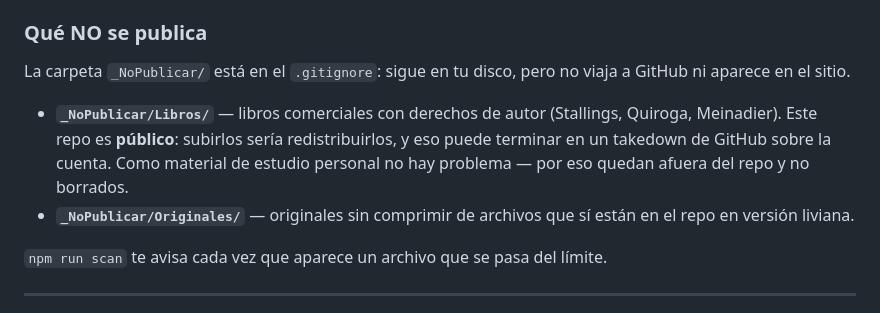
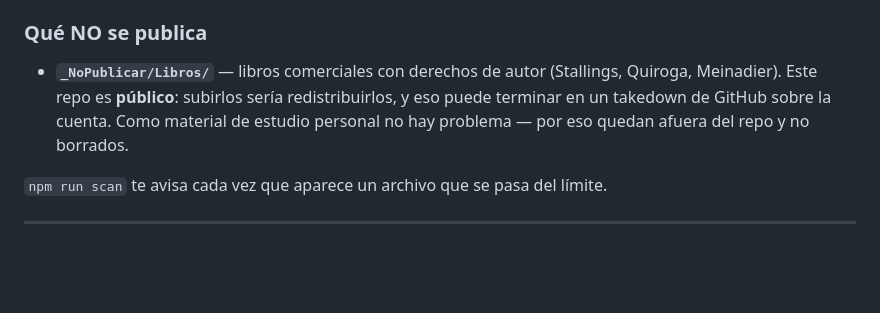
Before and after one commit to AlexanderVilla47/arquitectura-de-computadoras, a Markdown page: README.md, the part around the change. Drawn GitHub-style; blank space fills up the shorter version.

Commit message:
Update README to clarify '_NoPublicar/' folder usage
Clarified the purpose of the '_NoPublicar/' folder and its contents.

```diff
--- a/README.md
+++ b/README.md
@@ -100,16 +100,12 @@ original sin tocar está en `_NoPublicar/Originales/`.
 
 ### Qué NO se publica
 
-La carpeta `_NoPublicar/` está en el `.gitignore`: sigue en tu disco, pero no
-viaja a GitHub ni aparece en el sitio.
 
 - **`_NoPublicar/Libros/`** — libros comerciales con derechos de autor
   (Stallings, Quiroga, Meinadier). Este repo es **público**: subirlos sería
   redistribuirlos, y eso puede terminar en un takedown de GitHub sobre la cuenta.
   Como material de estudio personal no hay problema — por eso quedan afuera del
   repo y no borrados.
-- **`_NoPublicar/Originales/`** — originales sin comprimir de archivos que sí
-  están en el repo en versión liviana.
 
 `npm run scan` te avisa cada vez que aparece un archivo que se pasa del límite.
 
```
